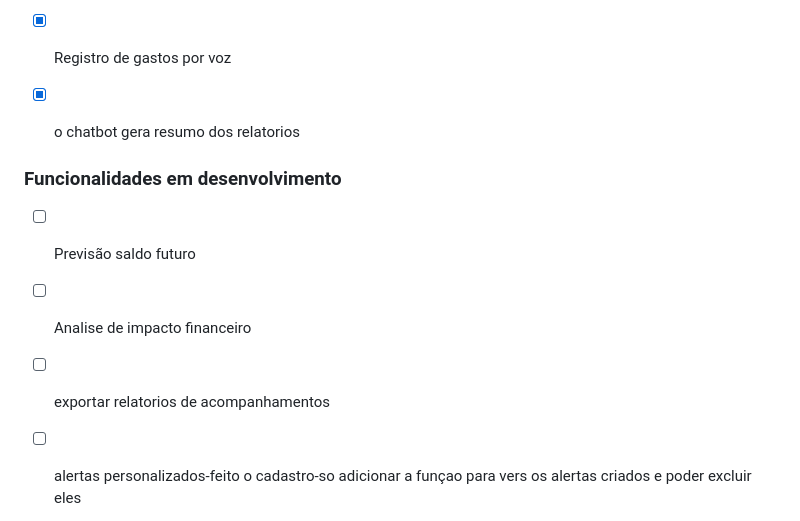
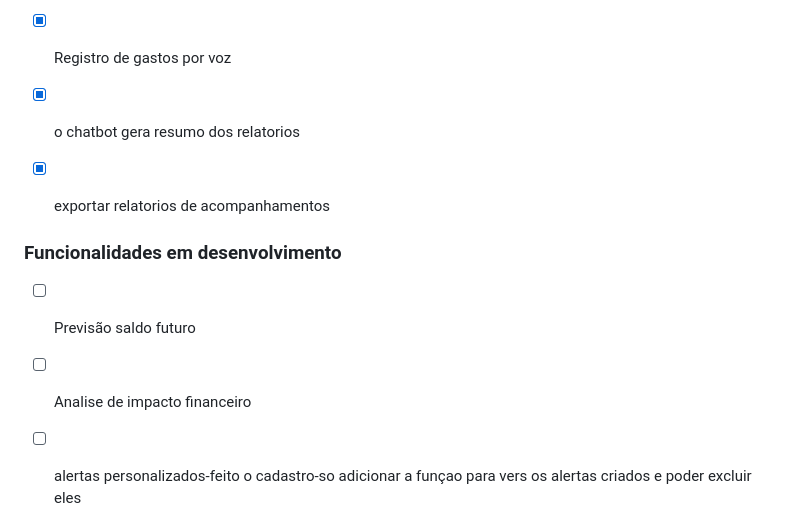
Before and after one commit to Matheus-f-dev/MonetaAi, a Markdown page: README.md, the part around the change. GitHub-like rendering.

```diff
--- a/README.md
+++ b/README.md
@@ -116,12 +116,12 @@ npm start
 - [x] consulta de saldo e consumo no chatbot
 - [x] Registro de gastos por voz
 - [x] o chatbot gera resumo dos relatorios
+- [x] exportar relatorios de acompanhamentos
 
 
 ### Funcionalidades em desenvolvimento
 - [ ] Previsão saldo futuro
 - [ ] Analise de impacto financeiro
-- [ ] exportar relatorios de acompanhamentos
 - [ ]  alertas personalizados-feito o cadastro-so adicionar a funçao para vers os alertas criados e poder excluir eles
 - [ ]  Modo viagem
 - [ ]  categorização automatica dos gastos-feita somente no bot ainda
```
